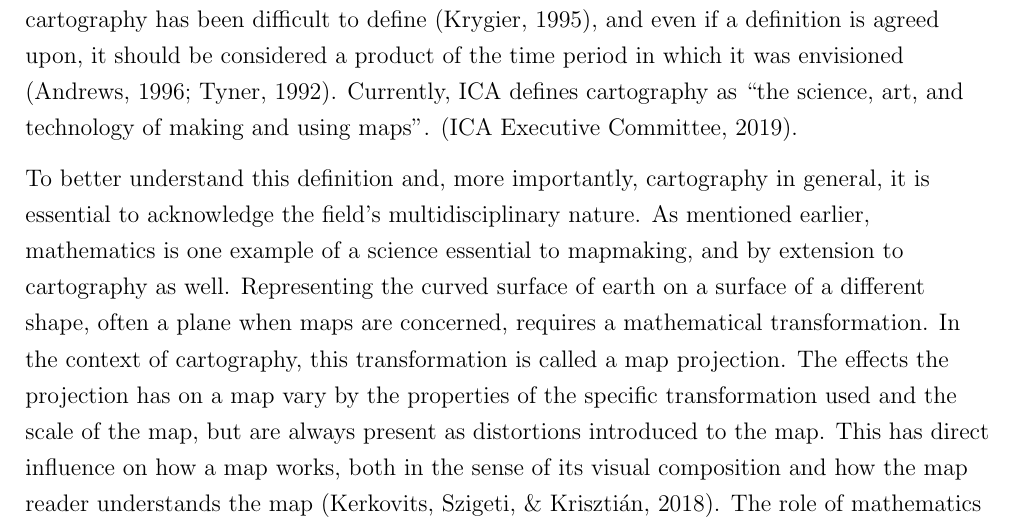
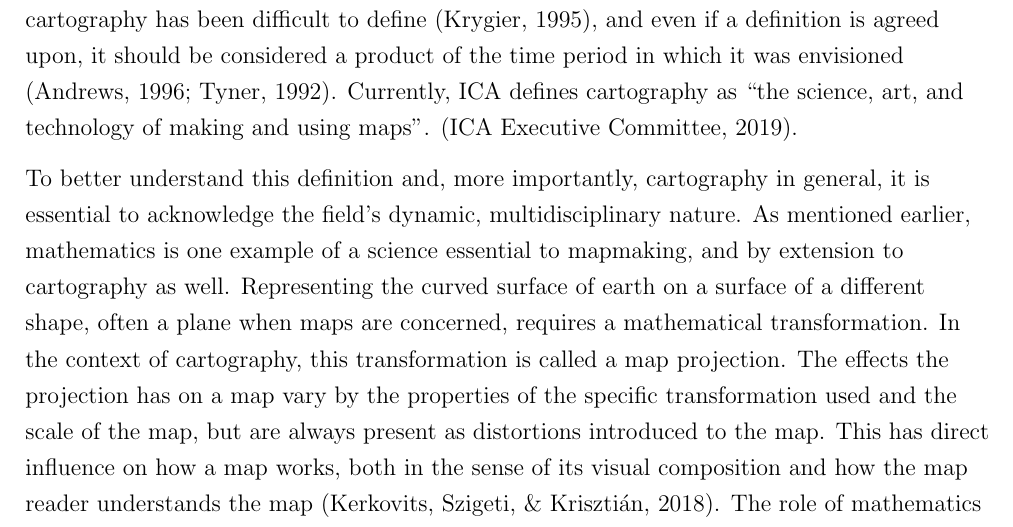
Before and after one commit to eemilhaa/thesis, a LaTeX thesis (thesis/main.tex, which reads thesis/sections/background.tex): part of page 12 of 43, cut so that both start at the same text. Compiled offline with pdfLaTeX.

Commit message:
add idea

```diff
--- a/thesis/sections/background.tex
+++ b/thesis/sections/background.tex
@@ -92,7 +92,7 @@ Currently, \acrshort{ica} defines cartography as
 
 To better understand this definition and,
 more importantly, cartography in general,
-it is essential to acknowledge the field's multidisciplinary nature.
+it is essential to acknowledge the field's dynamic, multidisciplinary nature.  % multi-paradigm?
 As mentioned earlier,
 mathematics is one example of a science essential to mapmaking,
 and by extension to cartography as well.
```
